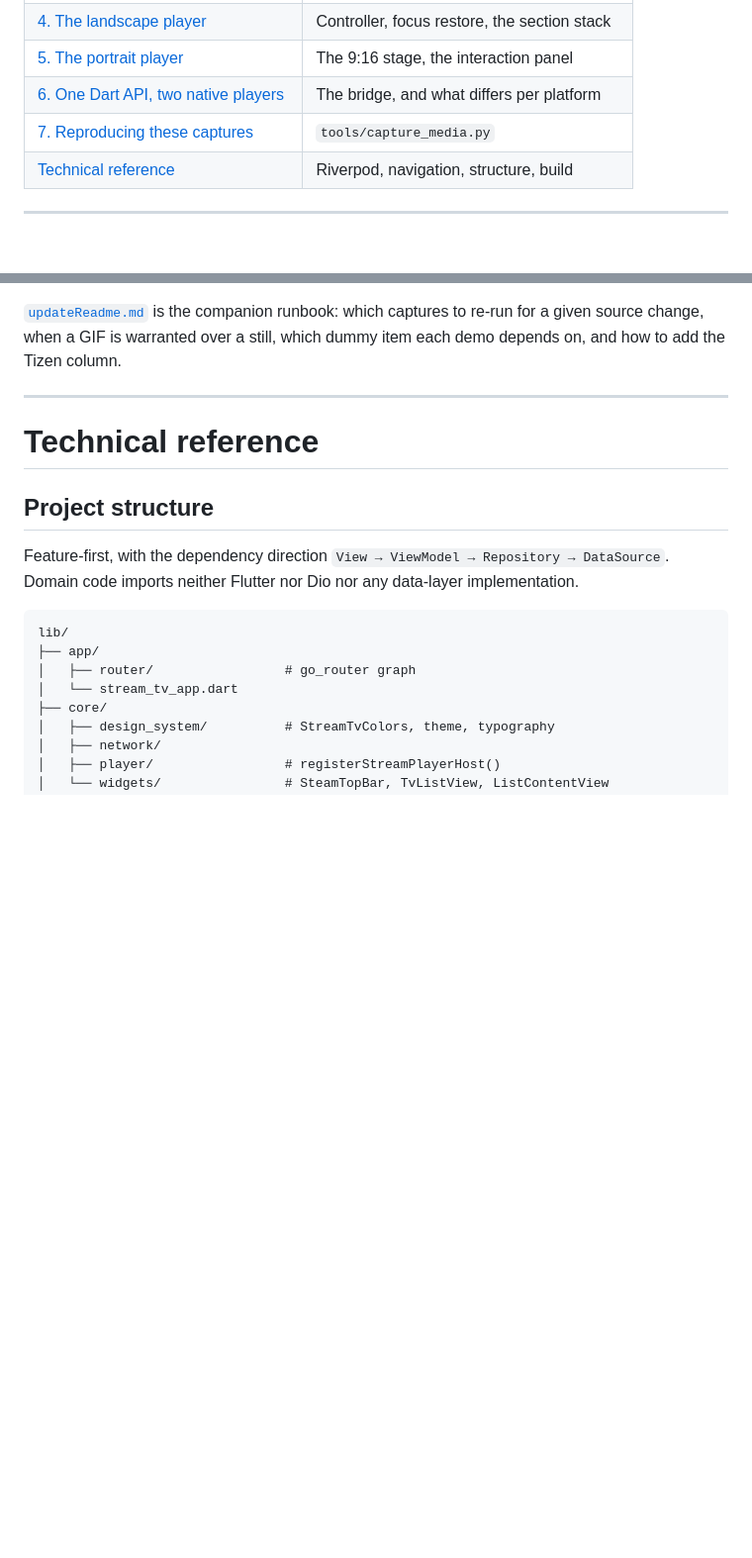
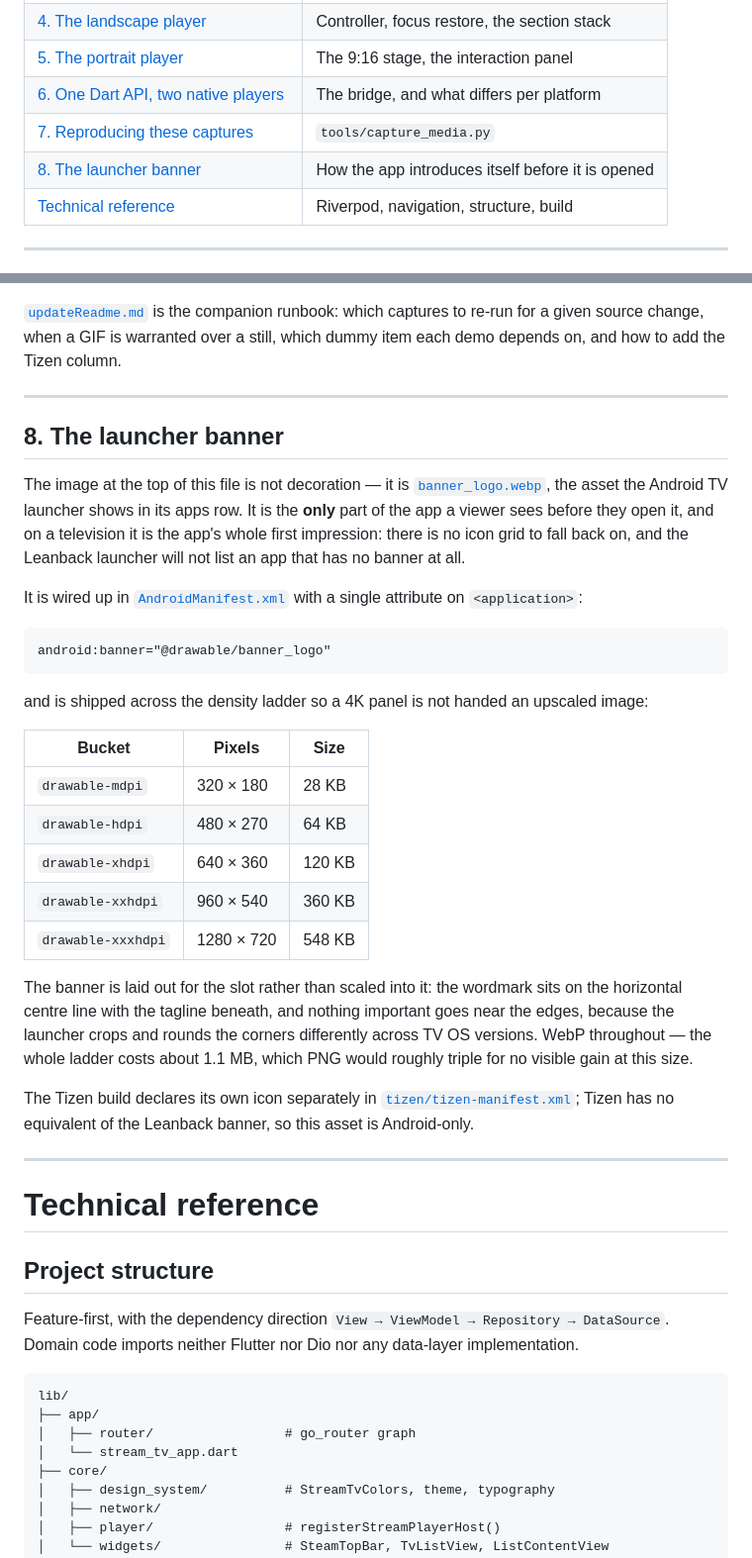
Before and after one commit to congnguyen1124/flutter-steam-tv, a Markdown page: README.md, 2 parts joined by grey strips. Shown at 99% size. Rendered like a GitHub page; blank space fills up the shorter version.

Commit message:
docs: document the Android TV launcher banner
Neither README mentioned `banner_logo.webp`, which is the only part of the app a
viewer sees before opening it — on a television there is no icon grid to fall
back on, and the Leanback launcher will not list an app without one.

Adds it to the top of the README as the app's identity, plus a section covering
how it is wired up, the density ladder it ships at, and why the artwork is laid
out for the slot rather than scaled into it.

The README points at `res/` directly rather than copying the file into
`docs/images/`, so there is no second copy of a binary to keep in step.
updateReadme.md records that it is a hand-authored asset and not a capture, so
nobody goes looking for the command that regenerates it.

Co-Authored-By: Claude Opus 5 <noreply@anthropic.com>

````diff
--- a/README.md
+++ b/README.md
@@ -52,6 +57,7 @@ renaming anything. An empty Tizen cell names the exact file it is waiting for.
 | [5. The portrait player](#5-the-portrait-player) | The 9:16 stage, the interaction panel |
 | [6. One Dart API, two native players](#6-one-dart-api-two-native-players) | The bridge, and what differs per platform |
 | [7. Reproducing these captures](#7-reproducing-these-captures) | `tools/capture_media.py` |
+| [8. The launcher banner](#8-the-launcher-banner) | How the app introduces itself before it is opened |
 | [Technical reference](#technical-reference) | Riverpod, navigation, structure, build |
 
 ---
@@ -444,6 +450,43 @@ add the Tizen column.
 
 ---
 
+## 8. The launcher banner
+
+The image at the top of this file is not decoration — it is
+[`banner_logo.webp`](android/app/src/main/res/drawable-xxxhdpi/banner_logo.webp), the asset the
+Android TV launcher shows in its apps row. It is the **only** part of the app a viewer sees before
+they open it, and on a television it is the app's whole first impression: there is no icon grid to
+fall back on, and the Leanback launcher will not list an app that has no banner at all.
+
+It is wired up in
+[`AndroidManifest.xml`](android/app/src/main/AndroidManifest.xml) with a single attribute on
+`<application>`:
+
+```xml
+android:banner="@drawable/banner_logo"
+```
+
+and is shipped across the density ladder so a 4K panel is not handed an upscaled image:
+
+| Bucket | Pixels | Size |
+|---|---|---|
+| `drawable-mdpi` | 320 × 180 | 28 KB |
+| `drawable-hdpi` | 480 × 270 | 64 KB |
+| `drawable-xhdpi` | 640 × 360 | 120 KB |
+| `drawable-xxhdpi` | 960 × 540 | 360 KB |
+| `drawable-xxxhdpi` | 1280 × 720 | 548 KB |
+
+The banner is laid out for the slot rather than scaled into it: the wordmark sits on the horizontal
+centre line with the tagline beneath, and nothing important goes near the edges, because the launcher
+crops and rounds the corners differently across TV OS versions. WebP throughout — the whole ladder
+costs about 1.1 MB, which PNG would roughly triple for no visible gain at this size.
+
+The Tizen build declares its own icon separately in
+[`tizen/tizen-manifest.xml`](tizen/tizen-manifest.xml); Tizen has no equivalent of the Leanback
+banner, so this asset is Android-only.
+
+---
+
 # Technical reference
 
 ## Project structure
````
Also changed, not shown: other parts of README.md (+5 -0 lines), updateReadme.md (+9 -0 lines).
